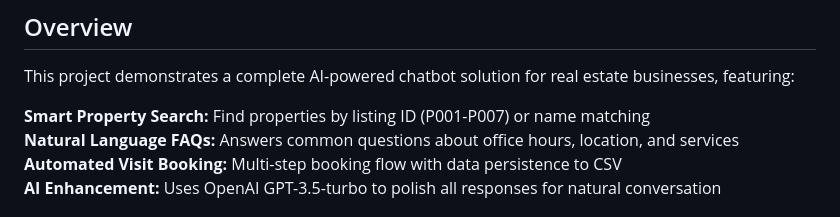
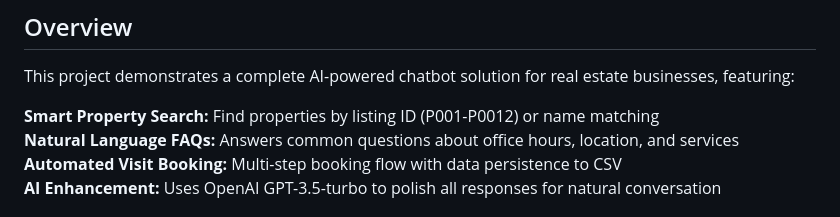
Before and after one commit to sonusaini209/Real-Estate-Assistant, a Markdown page: README.md, the part around the change. GitHub-like rendering.

```diff
--- a/README.md
+++ b/README.md
@@ -35,7 +35,7 @@
 
 This project demonstrates a complete AI-powered chatbot solution for real estate businesses, featuring:
 
-**Smart Property Search:** Find properties by listing ID (P001-P007) or name matching
+**Smart Property Search:** Find properties by listing ID (P001-P0012) or name matching
 **Natural Language FAQs:** Answers common questions about office hours, location, and services
 **Automated Visit Booking:** Multi-step booking flow with data persistence to CSV
 **AI Enhancement:** Uses OpenAI GPT-3.5-turbo to polish all responses for natural conversation
```
